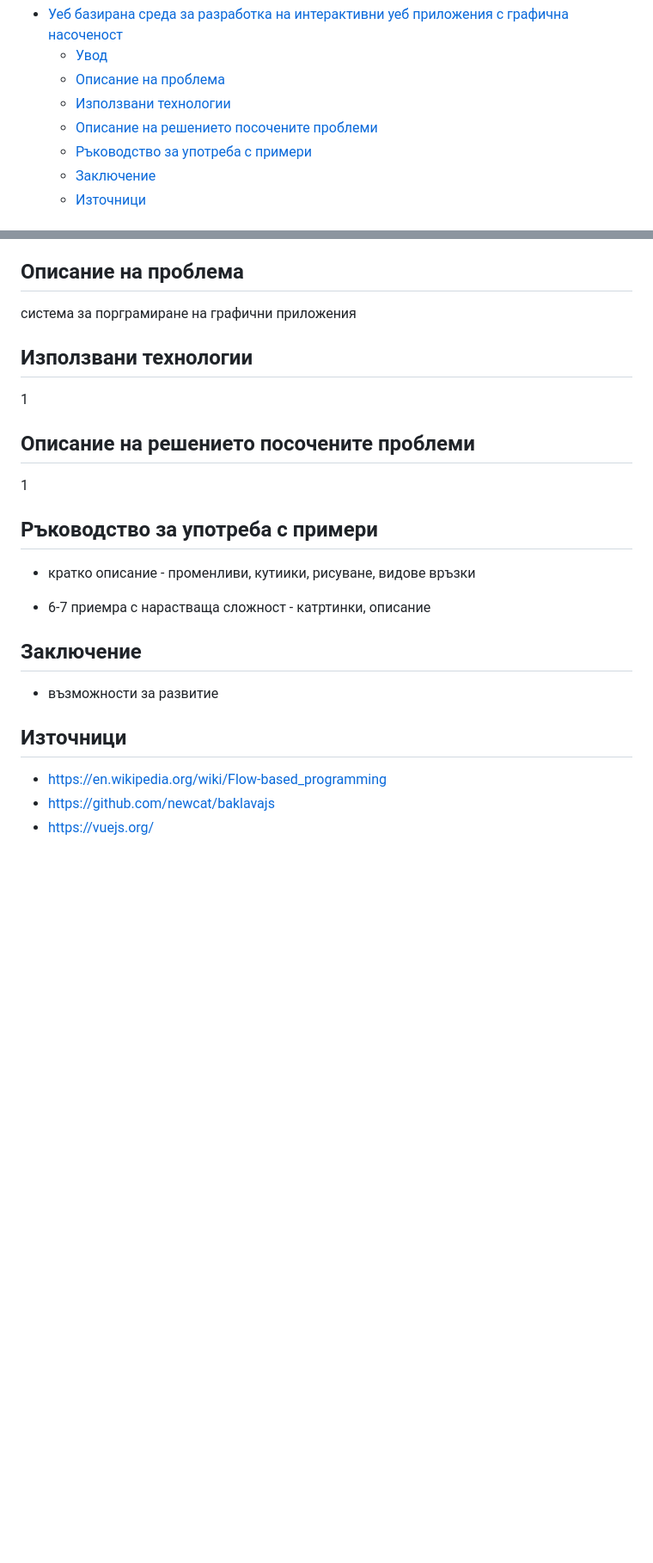
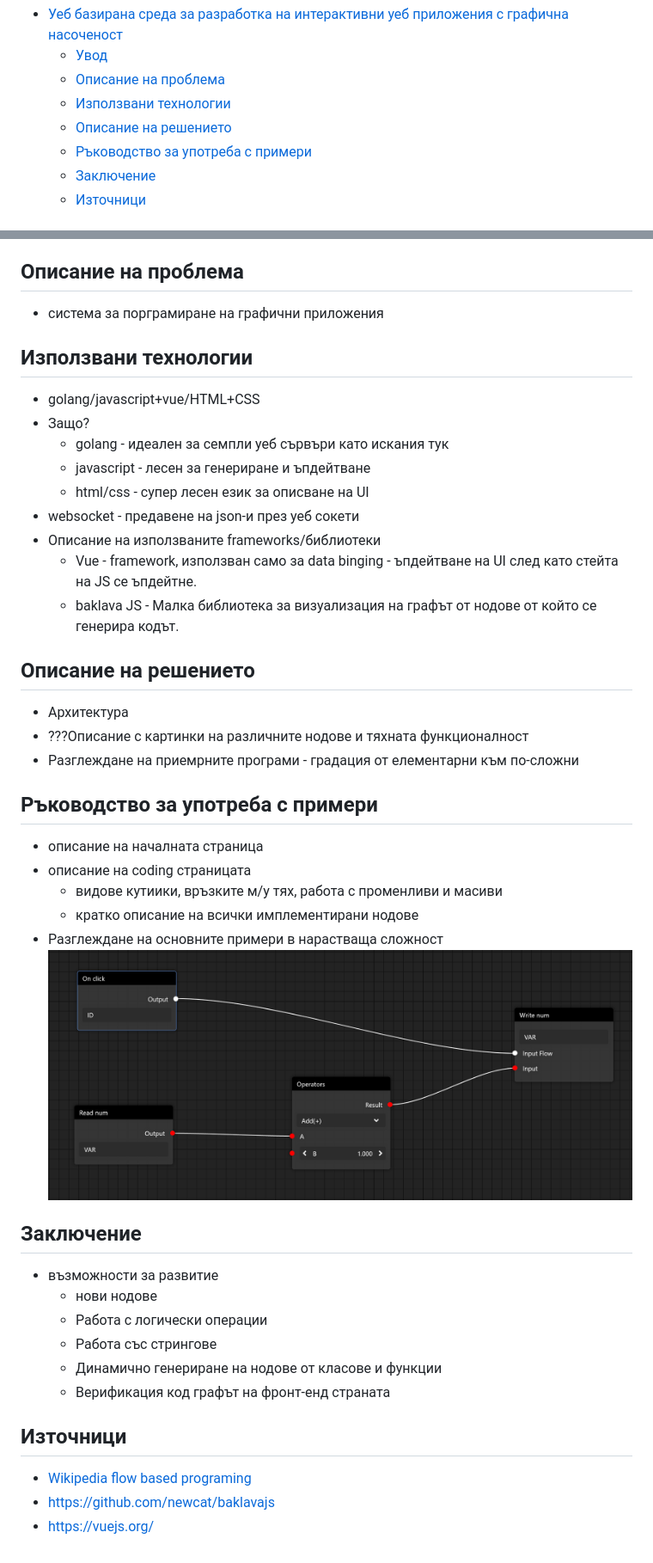
Before and after one commit to EndIsNear/web-studio, a Markdown page: documentation/main.md, 2 parts joined by grey strips. Shown: that part at 86% size. GitHub-like rendering; pictures changed too: documentation/images/example1.png (added); blank space fills up the shorter version.

Commit message:
Docs test

```diff
--- a/documentation/main.md
+++ b/documentation/main.md
@@ -2,7 +2,7 @@
   - [Увод](#увод)
   - [Описание на проблема](#описание-на-проблема)
   - [Използвани технологии](#използвани-технологии)
-  - [Описание на решението посочените проблеми](#описание-на-решението-посочените-проблеми)
+  - [Описание на решението](#описание-на-решението)
   - [Ръководство за употреба с примери](#ръководство-за-употреба-с-примери)
   - [Заключение](#заключение)
   - [Източници](#източници)
@@ -13,23 +13,43 @@
 Проекта представлява уеб сървър който сервира уеб страница предоставяща възможността да се създават други уеб страници без знания по програмиране - чрез визуално програмиране. Разделя се в две основни части - фронт-енд и бек-енд. Те ще си комуникират чрез web socket протокол. Фронт-енд частта ще дава възможността на потребителя да създава нови елементи в резултатната страница чрез подходящ интерфейс - бутони, тескт, картинки и т.н.. Също така потребителят ще може да програмира интерактивни събития чрез flow-based-programing (https://en.wikipedia.org/wiki/Flow-based_programming). Този модул ще поддържа основни програмни приоми - създава и четене на променлива, възможност за показване на променливите във резултатния сайт, основни математически и логически операции, цикли (while/for), условна конструкция (if, if-else), таймери, възможност за повикване на част от кода след натискане на бутон (button callbacks) и други. Фронт-ендът ще бъде отговорен да сериализира данните въведени от потребителя и да ги изпрати на сървъра (бек-енд). Там те ще бъдат преобразуват до html, css и Vue.js (https://vuejs.org/) за визуалната част. За програмната част ще се десериализира графът от нодове и ще бъде транслиран до javascript код. Новополучения сайт ще бъде изпратен обратно до фронтенда и ще бъде показан във финалният му вид на потребителя.
 
 ## Описание на проблема
-система за порграмиране на графични приложения
+- система за порграмиране на графични приложения
 
 ## Използвани технологии
-1
+- golang/javascript+vue/HTML+CSS
+- Защо?
+  - golang - идеален за семпли уеб сървъри като искания тук
+  - javascript - лесен за генериране и ъпдейтване
+  - html/css - супер лесен език за описване на UI
+- websocket - предавене на json-и през уеб сокети
+- Описание на използваните frameworks/библиотеки
+  - Vue - framework, използван само за data binging - ъпдейтване на UI след като стейта на JS се ъпдейтне.
+  - baklava JS - Малка библиотека за визуализация на графът от нодове от който се генерира кодът.
 
-## Описание на решението посочените проблеми
-1
+## Описание на решението
+- Архитектура
+- ???Описание с картинки на различните нодове и тяхната функционалност
+- Разглеждане на приемрните програми - градация от елементарни към по-сложни
+
 
 ## Ръководство за употреба с примери
-- кратко описание - променливи, кутиики, рисуване, видове връзки
+- описание на началната страница
+- описание на coding  страницата
+  - видове кутиики, връзките м/у тях, работа с променливи и масиви
+  - кратко описание на всички имплементирани нодове
+- Разглеждане на основните примери в нарастваща сложност
+![First example](/documentation/images/example1.png)
 
-- 6-7 приемра с нарастваща сложност - катртинки, описание
 ## Заключение
 - възможности за развитие
+  - нови нодове
+  - Работа с логически операции
+  - Работа със стрингове
+  - Динамично генериране на нодове от класове и функции
+  - Верификация код графът на фронт-енд страната
 
 ## Източници
 
-- https://en.wikipedia.org/wiki/Flow-based_programming
+- [Wikipedia flow based programing](https://en.wikipedia.org/wiki/Flow-based_programming)
 - https://github.com/newcat/baklavajs
 - https://vuejs.org/
```
